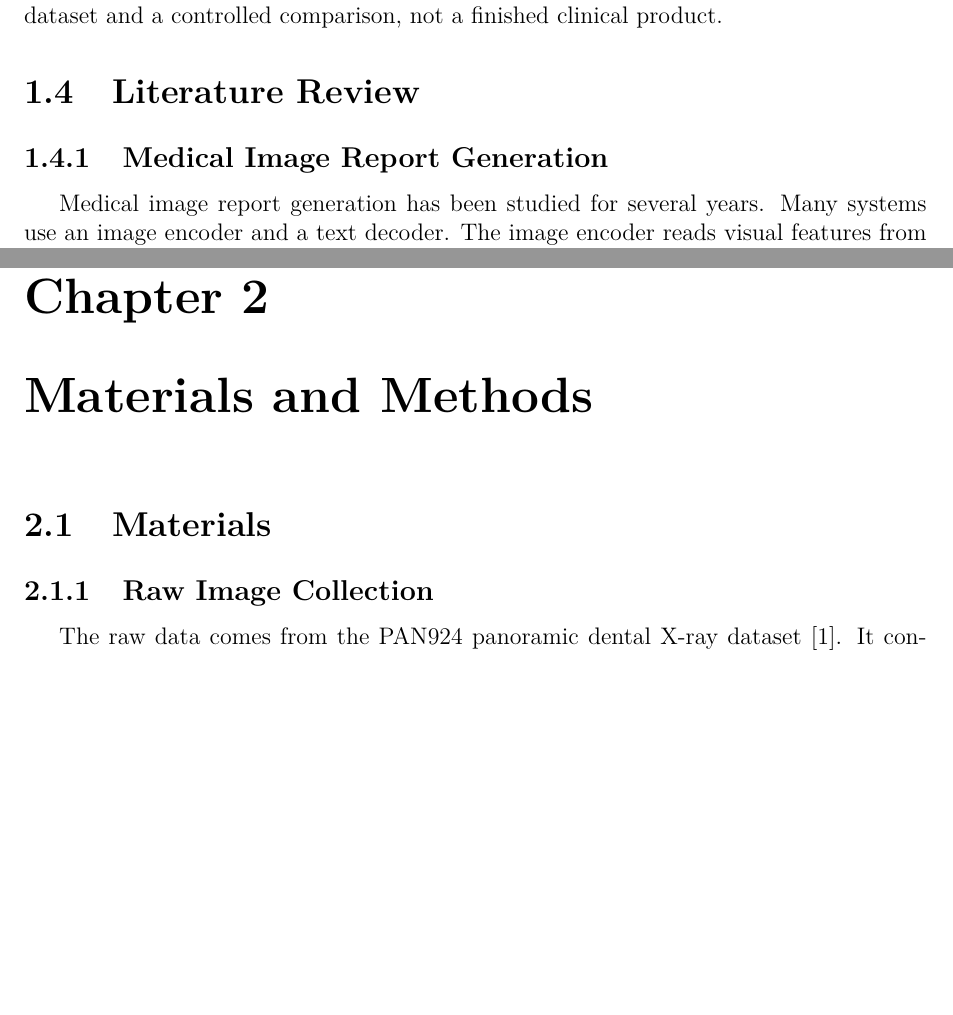
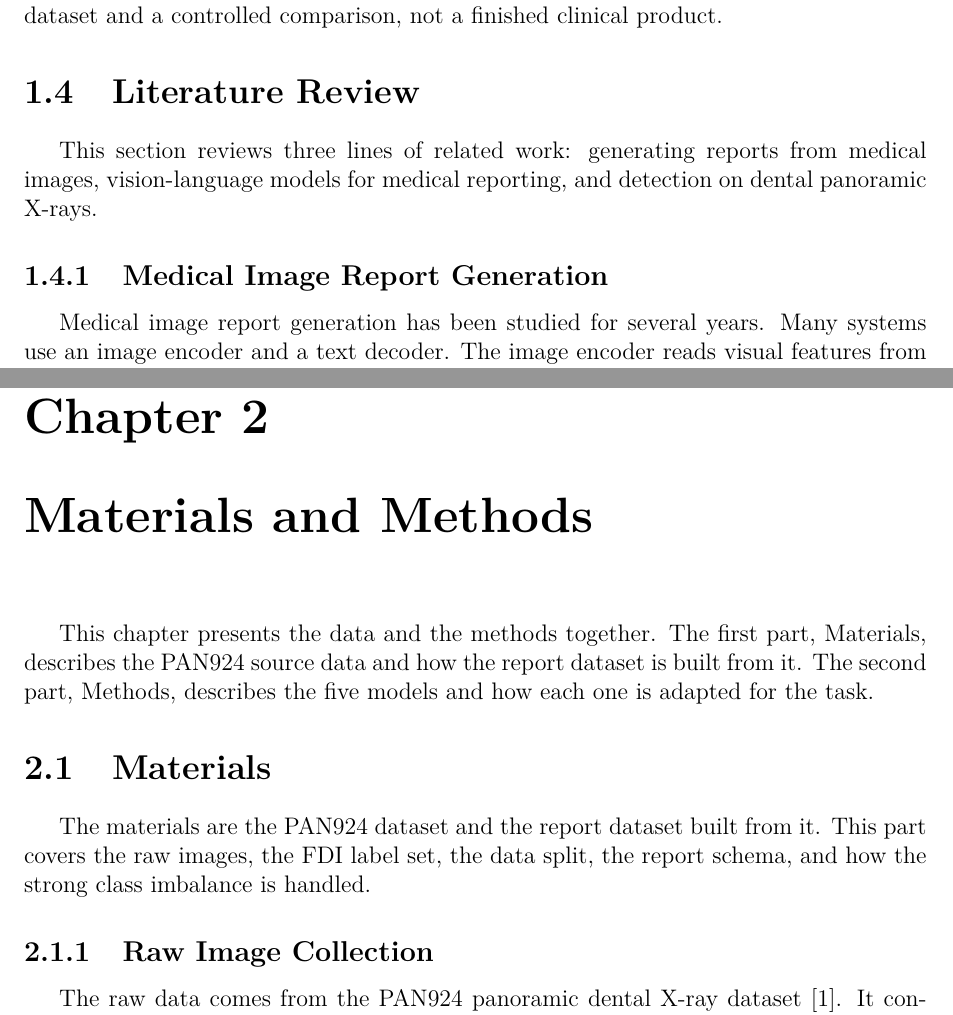
Before and after one commit to tungtimo0808/Thesis-, a LaTeX thesis (report/report.tex): two parts of pages 9 and 12 of 43 before the commit and two parts of pages 9 and 12 of 44 after it, joined at a grey line, cut so that both start at the same text, the shorter picture padded with empty space. Compiled offline with pdfLaTeX.

Commit message:
Structure polish: add chapter/section lead-in sentences (no bare headings)

```diff
--- a/report/report.tex
+++ b/report/report.tex
@@ -238,6 +238,8 @@ These objectives keep the project realistic at bachelor level. The focus is a re
 
 \section{Literature Review}
 
+This section reviews three lines of related work: generating reports from medical images, vision-language models for medical reporting, and detection on dental panoramic X-rays.
+
 \subsection{Medical Image Report Generation}
 Medical image report generation has been studied for several years. Many systems use an image encoder and a text decoder. The image encoder reads visual features from the image. The text decoder then generates a report. This design is similar to image captioning, but the medical setting is stricter. The report needs to mention clinically useful findings, not just describe visible objects.
 
@@ -271,8 +273,13 @@ The rest of this report is organised as follows. Chapter~2 (Materials and Method
 
 
 \chapter{Materials and Methods}
+
+This chapter presents the data and the methods together. The first part, Materials, describes the PAN924 source data and how the report dataset is built from it. The second part, Methods, describes the five models and how each one is adapted for the task.
+
 \section{Materials}
 \label{sec:materials}
+
+The materials are the PAN924 dataset and the report dataset built from it. This part covers the raw images, the FDI label set, the data split, the report schema, and how the strong class imbalance is handled.
 
 \subsection{Raw Image Collection}
 
```
Also changed, not shown: report/report.tex (2 more changed lines).
